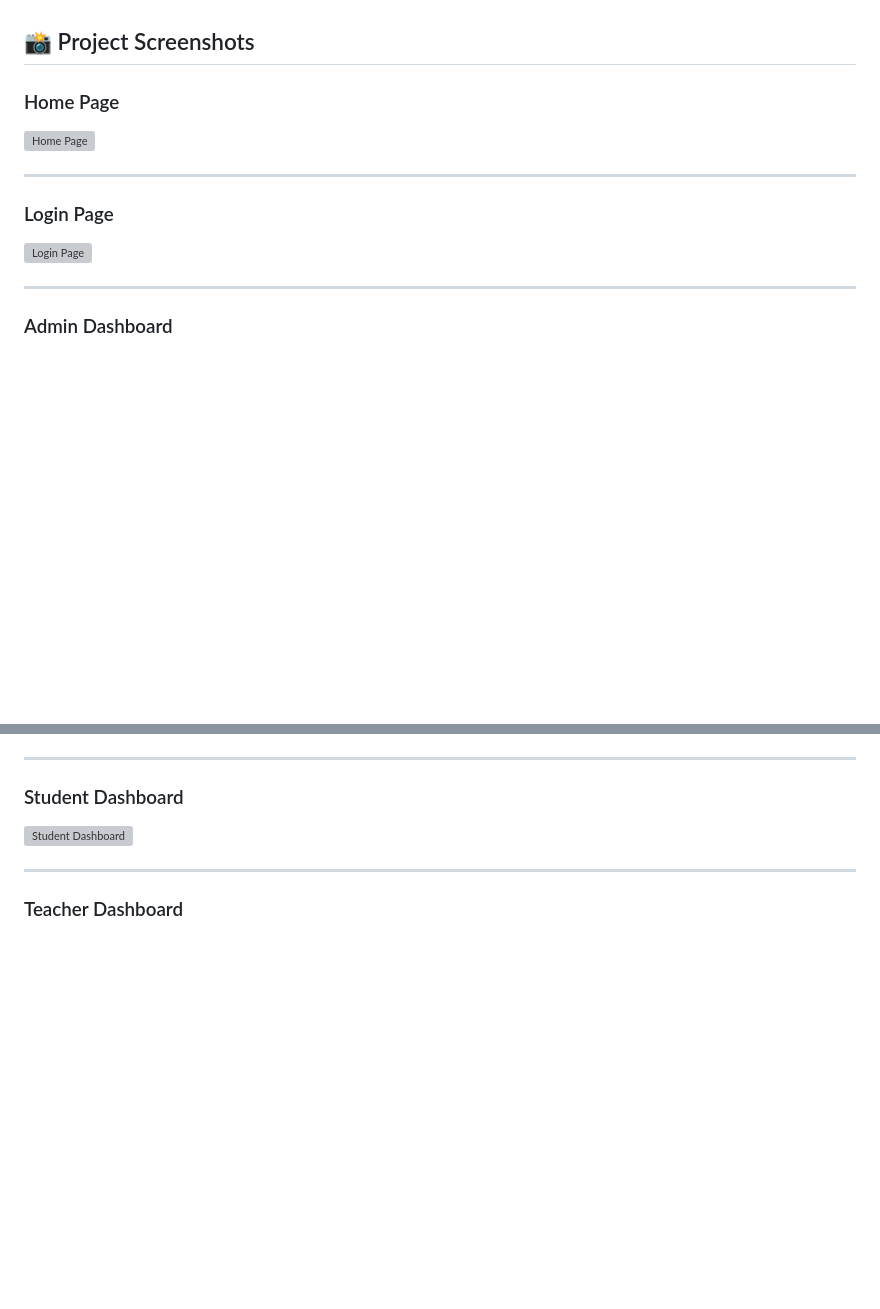
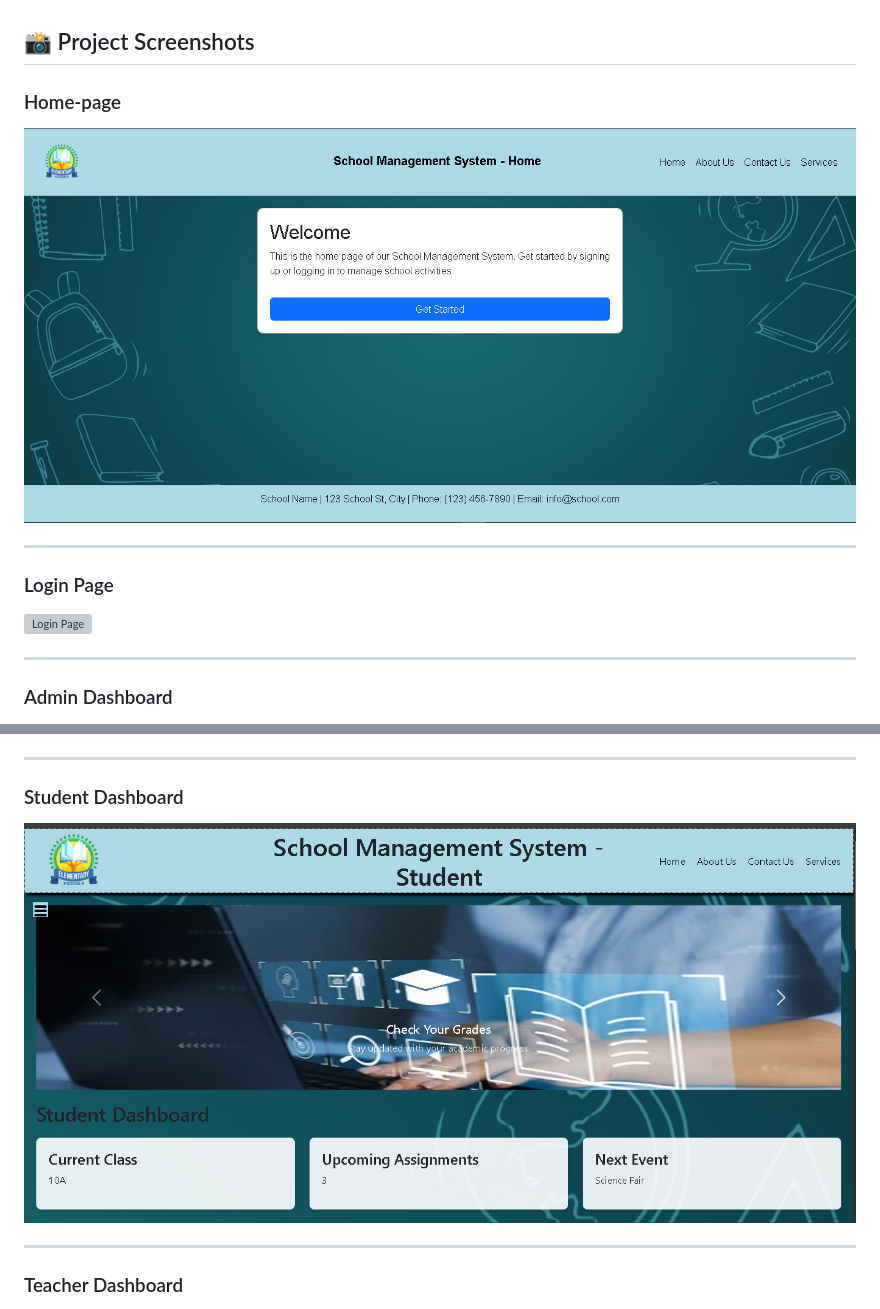
Before and after one commit to asad-anwar6/School-Management-System, a Markdown page: README.md, 2 parts joined by grey strips. Rendered like a GitHub page; pictures changed too: screenshots/Home-page.PNG (added); blank space fills up the shorter version; grey boxes are pictures that could not be loaded.

Commit message:
Add project screenshots to documentation

```diff
--- a/README.md
+++ b/README.md
@@ -1,8 +1,8 @@
 ## 📸 Project Screenshots
 
-### Home Page
+### Home-page
 
-![Home Page](screenshots/home-page.png)
+![Student-page](screenshots/Home-page.PNG)
 
 ---
 
@@ -20,7 +20,7 @@
 
 ### Student Dashboard
 
-![Student Dashboard](screenshots/student-dashboard.png)
+![Student page](screenshots/Student-page.PNG)
 
 ---
 
```
Also changed, not shown: other parts of README.md (+3 -3 lines), school3.png (added).
